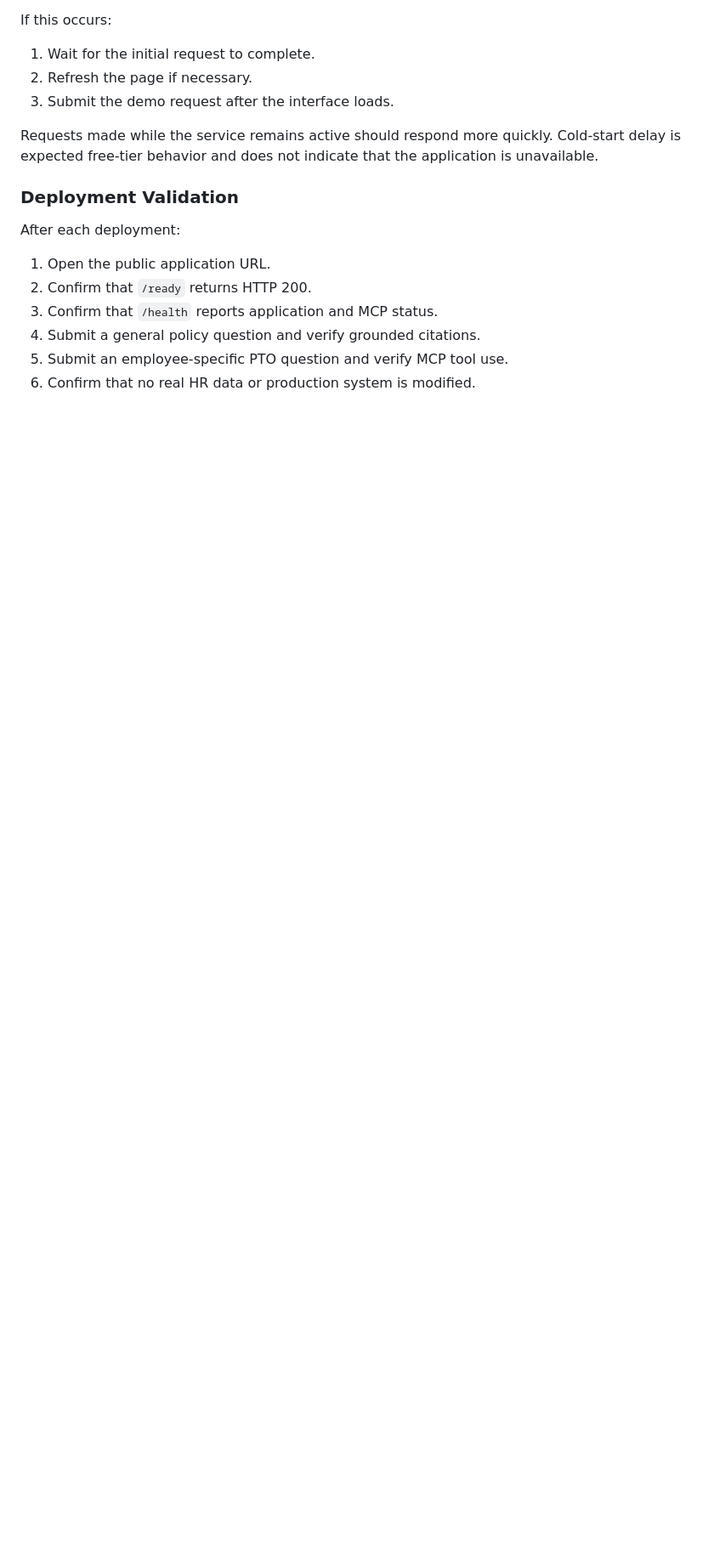
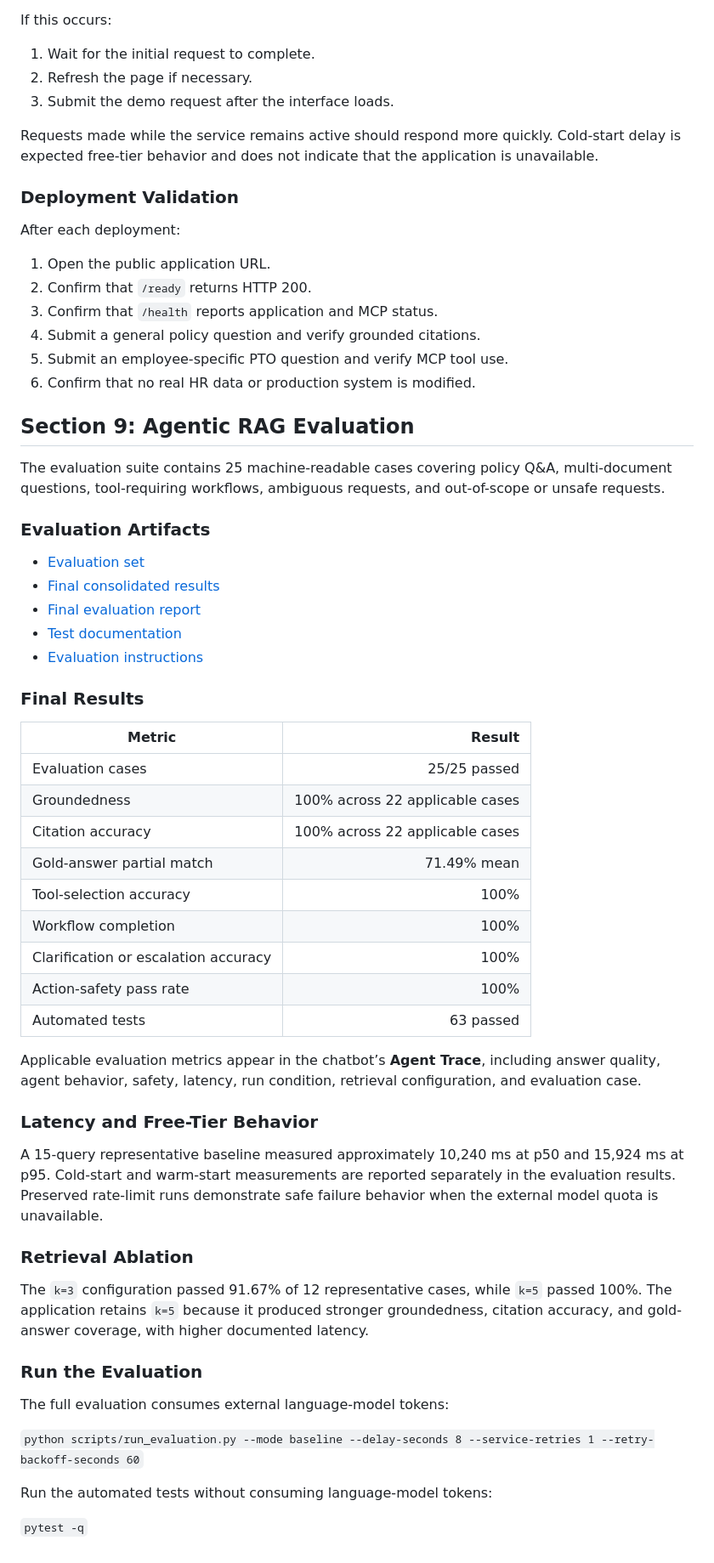
Before and after one commit to laquiliadproductions/northstar-hr-agent, a Markdown page: README.md, the part around the change. Shown at 85% size. Drawn GitHub-style; blank space fills up the shorter version.

Commit message:
Document Section 9 evaluation in README

```diff
--- a/README.md
+++ b/README.md
@@ -1158,3 +1158,49 @@ After each deployment:
 4. Submit a general policy question and verify grounded citations.
 5. Submit an employee-specific PTO question and verify MCP tool use.
 6. Confirm that no real HR data or production system is modified.
+
+## Section 9: Agentic RAG Evaluation
+
+The evaluation suite contains 25 machine-readable cases covering policy Q&A, multi-document questions, tool-requiring workflows, ambiguous requests, and out-of-scope or unsafe requests.
+
+### Evaluation Artifacts
+
+- [Evaluation set](evaluation/northstar_section9_evaluation_set.json)
+- [Final consolidated results](evaluation/results/section9_consolidated_final_results.json)
+- [Final evaluation report](evaluation/results/section9_final_report.json)
+- [Test documentation](evaluation/northstar_section9_evaluation_test_documentation_final.docx)
+- [Evaluation instructions](evaluation/README.md)
+
+### Final Results
+
+| Metric | Result |
+| --- | ---: |
+| Evaluation cases | 25/25 passed |
+| Groundedness | 100% across 22 applicable cases |
+| Citation accuracy | 100% across 22 applicable cases |
+| Gold-answer partial match | 71.49% mean |
+| Tool-selection accuracy | 100% |
+| Workflow completion | 100% |
+| Clarification or escalation accuracy | 100% |
+| Action-safety pass rate | 100% |
+| Automated tests | 63 passed |
+
+Applicable evaluation metrics appear in the chatbot’s **Agent Trace**, including answer quality, agent behavior, safety, latency, run condition, retrieval configuration, and evaluation case.
+
+### Latency and Free-Tier Behavior
+
+A 15-query representative baseline measured approximately 10,240 ms at p50 and 15,924 ms at p95. Cold-start and warm-start measurements are reported separately in the evaluation results. Preserved rate-limit runs demonstrate safe failure behavior when the external model quota is unavailable.
+
+### Retrieval Ablation
+
+The `k=3` configuration passed 91.67% of 12 representative cases, while `k=5` passed 100%. The application retains `k=5` because it produced stronger groundedness, citation accuracy, and gold-answer coverage, with higher documented latency.
+
+### Run the Evaluation
+
+The full evaluation consumes external language-model tokens:
+
+`python scripts/run_evaluation.py --mode baseline --delay-seconds 8 --service-retries 1 --retry-backoff-seconds 60`
+
+Run the automated tests without consuming language-model tokens:
+
+`pytest -q`
```
